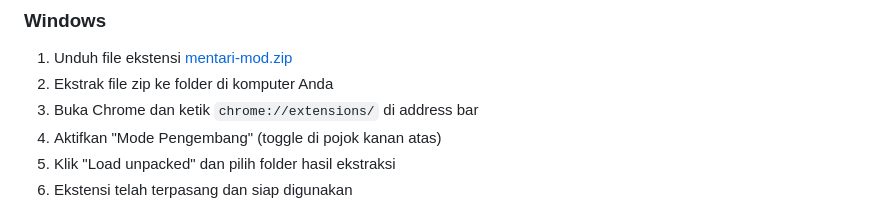
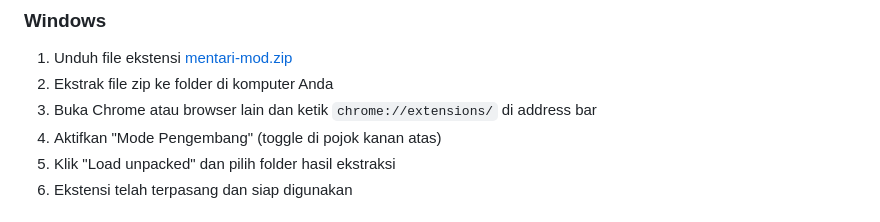
Before and after one commit to lukman754/Mentari-Unpam, a Markdown page: README.md, the part around the change. GitHub-like rendering.

Commit message:
Dokumentasi

```diff
--- a/README.md
+++ b/README.md
@@ -58,7 +58,7 @@ Menu ini menampilkan seluruh data mahasiswa dalam kelas dan menyediakan fitur pe
 ### Windows
 1. Unduh file ekstensi [mentari-mod.zip](https://github.com/lukman754/Mentari-Unpam/releases/tag/v1.0)
 2. Ekstrak file zip ke folder di komputer Anda
-3. Buka Chrome dan ketik `chrome://extensions/` di address bar
+3. Buka Chrome atau browser lain dan ketik `chrome://extensions/` di address bar
 4. Aktifkan "Mode Pengembang" (toggle di pojok kanan atas)
 5. Klik "Load unpacked" dan pilih folder hasil ekstraksi
 6. Ekstensi telah terpasang dan siap digunakan
```
